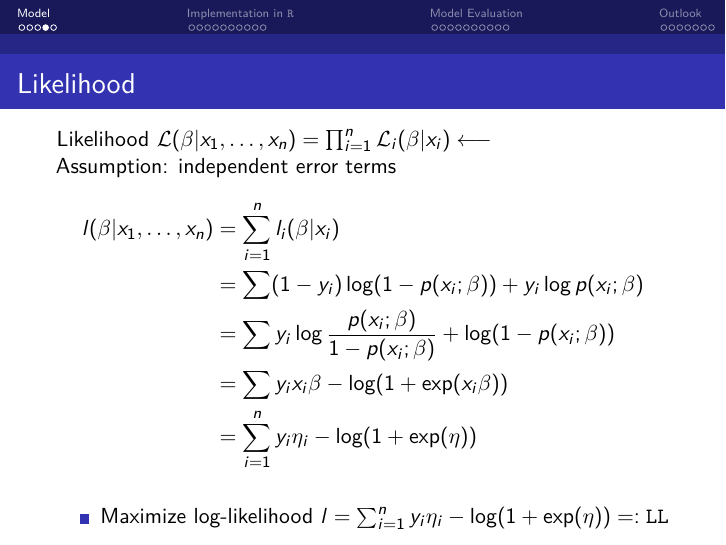
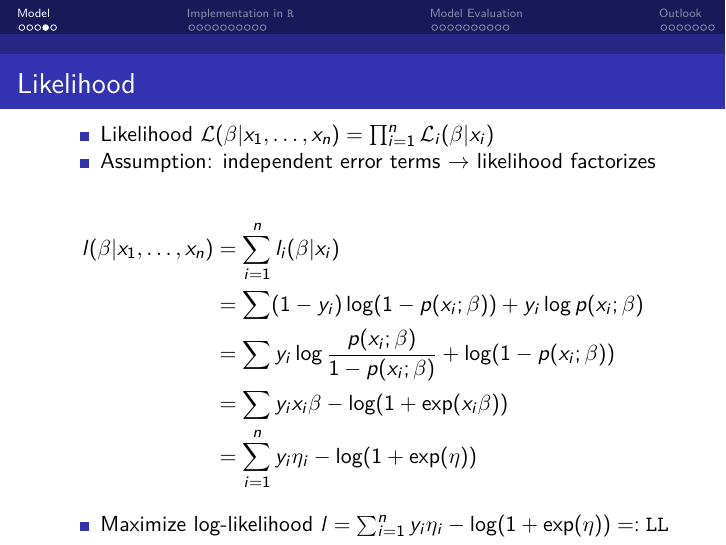
Before and after one commit to marvinschmitt/talk-binary-response, an R Markdown document (talk_binary_response.Rmd): page 6 of 34. The pictures show the output file talk_binary_response.pdf that the author committed with the source.

Commit message:
fix formatting issue

```diff
--- a/talk_binary_response.Rmd
+++ b/talk_binary_response.Rmd
@@ -101,7 +101,10 @@ write.csv(data, "df.csv", row.names = FALSE)
 - Underlying linear model $\eta_i = \beta_0+\sum\limits_{j=1}^k\beta_jx_j$ that is plugged into the logistic function to obtain $P(Y=1)\in[0, 1]$ and $P(Y=1)+P(Y\neq1)=1$.
 
 ## Likelihood
-Likelihood $\mathcal{L}(\beta|x_1,\ldots,x_n)=\prod_{i=1}^n \mathcal{L}_i(\beta|x_i)\longleftarrow\text{Assumption: independent error terms}$
+
+- Likelihood $\mathcal{L}(\beta|x_1,\ldots,x_n)=\prod_{i=1}^n \mathcal{L}_i(\beta|x_i)$
+- Assumption: independent error terms $\rightarrow$ likelihood factorizes
+
 $$\begin{aligned}
   \mathit{l}(\beta|x_1,\ldots,x_n)& =\sum_{i=1}^n l_i(\beta|x_i)\\
   &=\sum (1-y_i)\log(1-p(x_i;\beta)) + y_i\log p(x_i;\beta)\\
```
Also changed, not shown: talk_binary_response.pdf.
